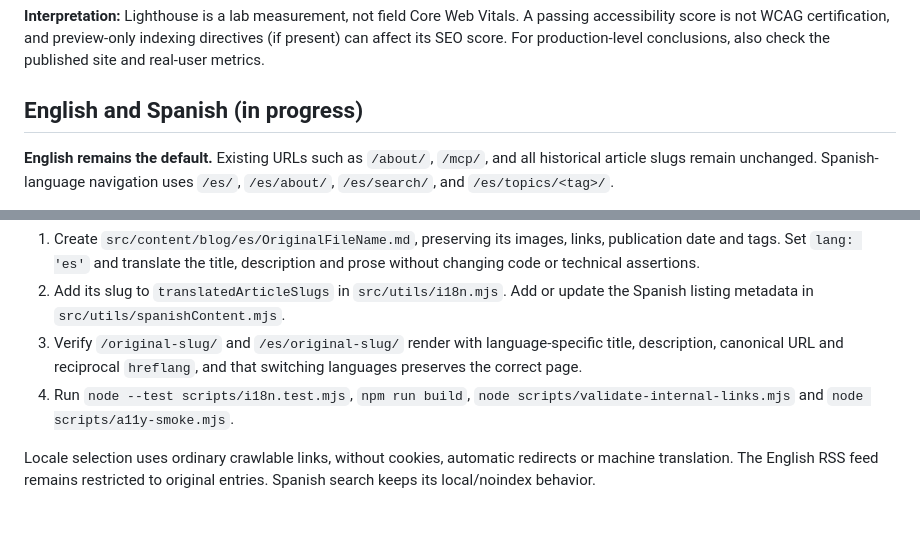
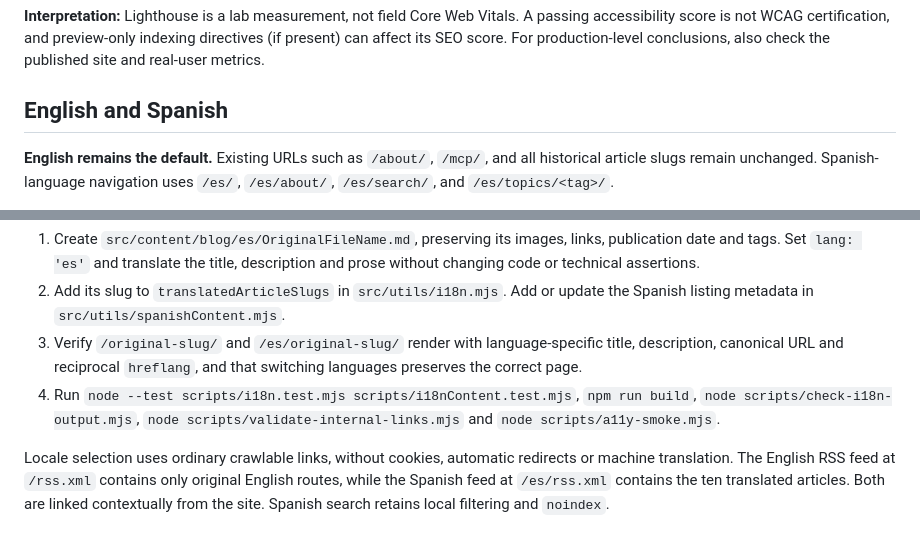
Before and after one commit to LuisiitoDev/ossified-osiris, a Markdown page: README.md, 2 parts joined by grey strips. Drawn GitHub-style.

Commit message:
docs(i18n): document complete translations and two language-specific RSS feeds

```diff
--- a/README.md
+++ b/README.md
@@ -218,7 +218,7 @@ You need Chrome installed. The workflow additionally verifies the Netlify commit
 
 **Interpretation:** Lighthouse is a lab measurement, not field Core Web Vitals. A passing accessibility score is not WCAG certification, and preview-only indexing directives (if present) can affect its SEO score. For production-level conclusions, also check the published site and real-user metrics.
 
-## English and Spanish (in progress)
+## English and Spanish
 
 **English remains the default.** Existing URLs such as `/about/`, `/mcp/`, and all historical article slugs remain unchanged. Spanish-language navigation uses `/es/`, `/es/about/`, `/es/search/`, and `/es/topics/<tag>/`.
 
@@ -230,6 +230,6 @@ To add a translated article:
 1. Create `src/content/blog/es/OriginalFileName.md`, preserving its images, links, publication date and tags. Set `lang: 'es'` and translate the title, description and prose without changing code or technical assertions.
 2. Add its slug to `translatedArticleSlugs` in `src/utils/i18n.mjs`. Add or update the Spanish listing metadata in `src/utils/spanishContent.mjs`.
 3. Verify `/original-slug/` and `/es/original-slug/` render with language-specific title, description, canonical URL and reciprocal `hreflang`, and that switching languages preserves the correct page.
-4. Run `node --test scripts/i18n.test.mjs`, `npm run build`, `node scripts/validate-internal-links.mjs` and `node scripts/a11y-smoke.mjs`.
+4. Run `node --test scripts/i18n.test.mjs scripts/i18nContent.test.mjs`, `npm run build`, `node scripts/check-i18n-output.mjs`, `node scripts/validate-internal-links.mjs` and `node scripts/a11y-smoke.mjs`.
 
-Locale selection uses ordinary crawlable links, without cookies, automatic redirects or machine translation. The English RSS feed remains restricted to original entries. Spanish search keeps its local/noindex behavior.
+Locale selection uses ordinary crawlable links, without cookies, automatic redirects or machine translation. The English RSS feed at `/rss.xml` contains only original English routes, while the Spanish feed at `/es/rss.xml` contains the ten translated articles. Both are linked contextually from the site. Spanish search retains local filtering and `noindex`.
```
